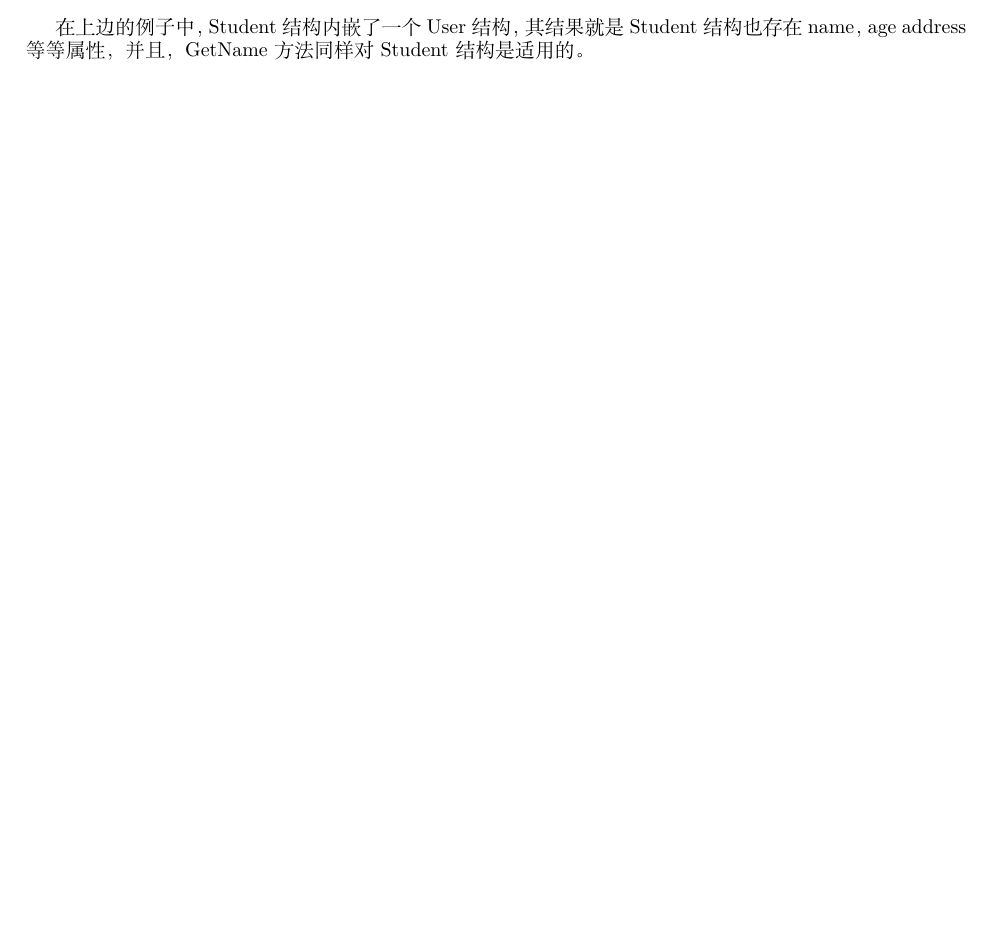
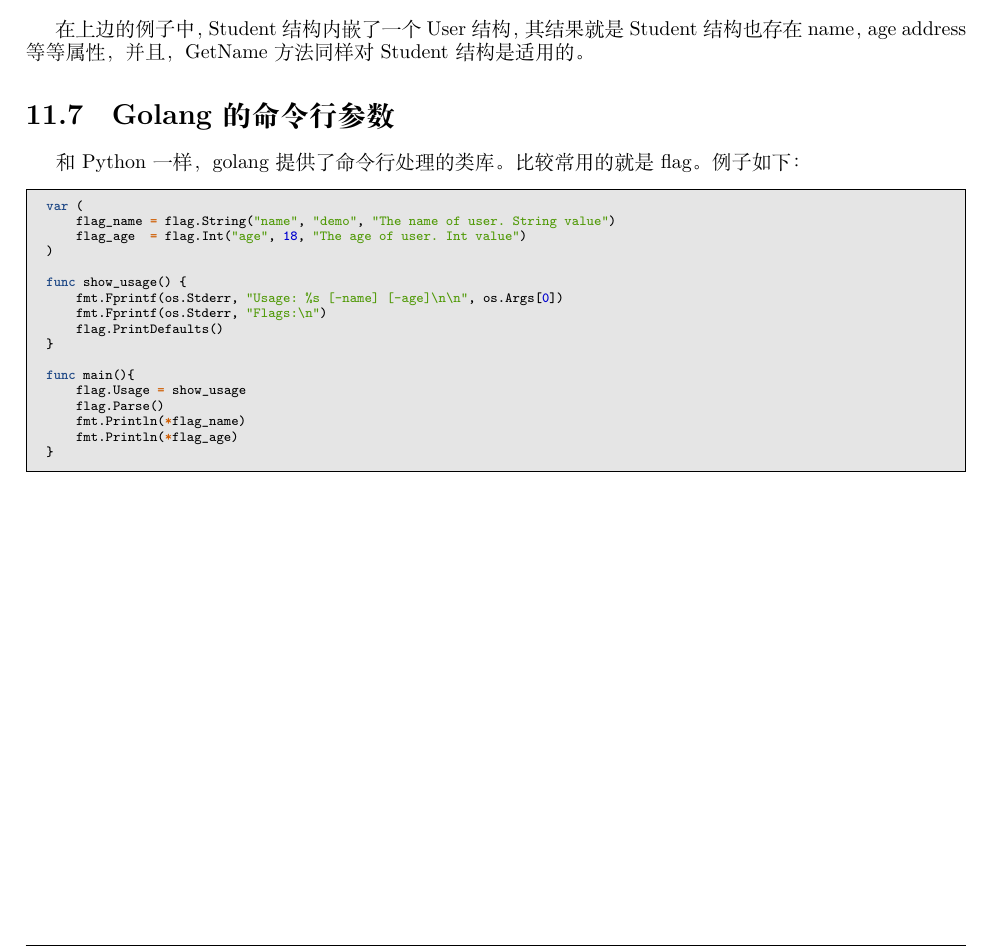
Before and after one commit to luoyancn/docs, a LaTeX book (docs.tex, which reads golang.tex): part of page 55 of 57, cut so that both start at the same text, the shorter picture padded with empty space. Compiled offline with XeLaTeX; a missing font is replaced by an installed copy or a similar font.

Commit message:
Add Flag usage of golang

```diff
--- a/golang.tex
+++ b/golang.tex
@@ -136,3 +136,26 @@ type Student struct{
 
 在上边的例子中，Student结构内嵌了一个User结构，其结果就是Student结构也存在name，age
 address等等属性，并且，GetName方法同样对Student结构是适用的。
+
+\section{Golang的命令行参数}
+和Python一样，golang提供了命令行处理的类库。比较常用的就是flag。
+例子如下：
+\begin{code-block}{go}
+var (
+    flag_name = flag.String("name", "demo", "The name of user. String value")
+    flag_age  = flag.Int("age", 18, "The age of user. Int value")
+)
+
+func show_usage() {
+    fmt.Fprintf(os.Stderr, "Usage: %s [-name] [-age]\n\n", os.Args[0])
+    fmt.Fprintf(os.Stderr, "Flags:\n")
+    flag.PrintDefaults()
+}
+
+func main(){
+    flag.Usage = show_usage
+    flag.Parse()
+    fmt.Println(*flag_name)
+    fmt.Println(*flag_age)
+}
+\end{code-block}
```
